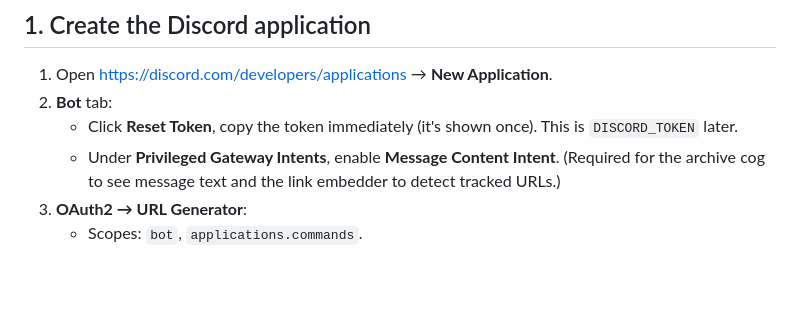
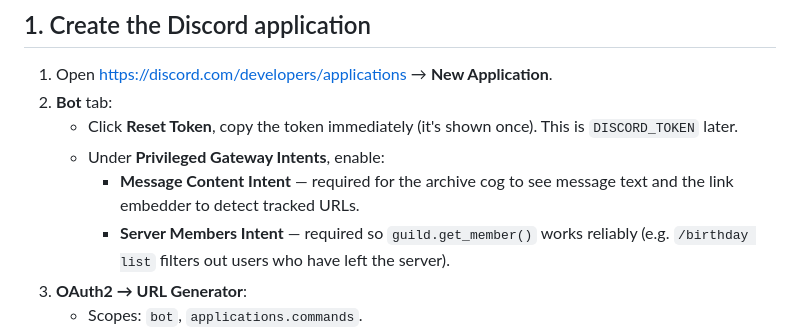
Before and after one commit to illumeow/cat.h, a Markdown page: docs/USAGE.md, the part around the change. Rendered like a GitHub page; blank space fills up the shorter version.

Commit message:
docs: note the new members privileged intent requirement
USAGE.md step 1.2 (developer portal) and CLAUDE.md's Bot section
now both call out that 'Server Members Intent' must be toggled in
addition to 'Message Content Intent', mirroring the code change in
317be10 that turned on intents.members.

```diff
--- a/docs/USAGE.md
+++ b/docs/USAGE.md
@@ -13,7 +13,9 @@ Operating guide for the bot — first-time setup, configuration, run, and deploy
 1. Open https://discord.com/developers/applications → **New Application**.
 2. **Bot** tab:
    - Click **Reset Token**, copy the token immediately (it's shown once). This is `DISCORD_TOKEN` later.
-   - Under **Privileged Gateway Intents**, enable **Message Content Intent**. (Required for the archive cog to see message text and the link embedder to detect tracked URLs.)
+   - Under **Privileged Gateway Intents**, enable:
+     - **Message Content Intent** — required for the archive cog to see message text and the link embedder to detect tracked URLs.
+     - **Server Members Intent** — required so `guild.get_member()` works reliably (e.g. `/birthday list` filters out users who have left the server).
 3. **OAuth2 → URL Generator**:
    - Scopes: `bot`, `applications.commands`.
    - Bot Permissions:
```
Also changed, not shown: CLAUDE.md (+1 -1 lines).
